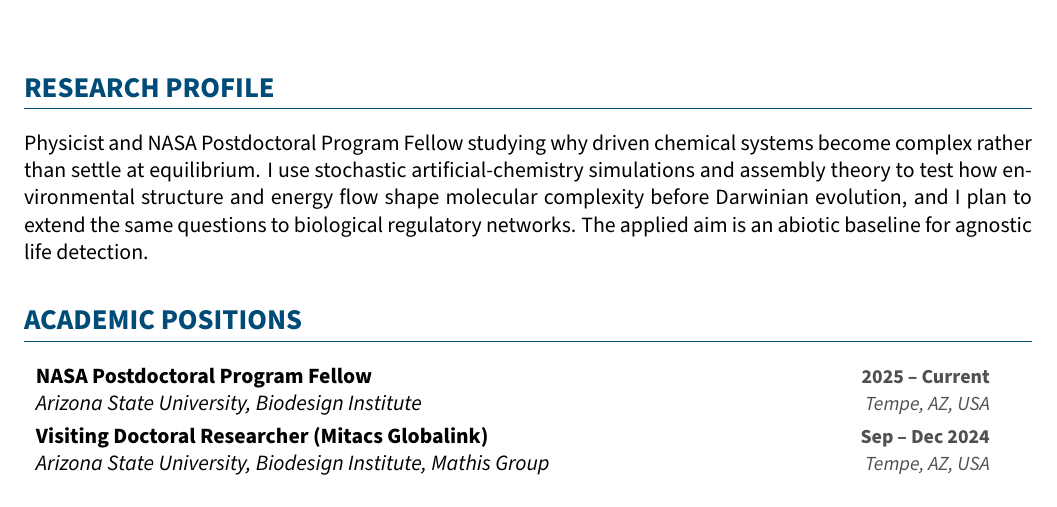
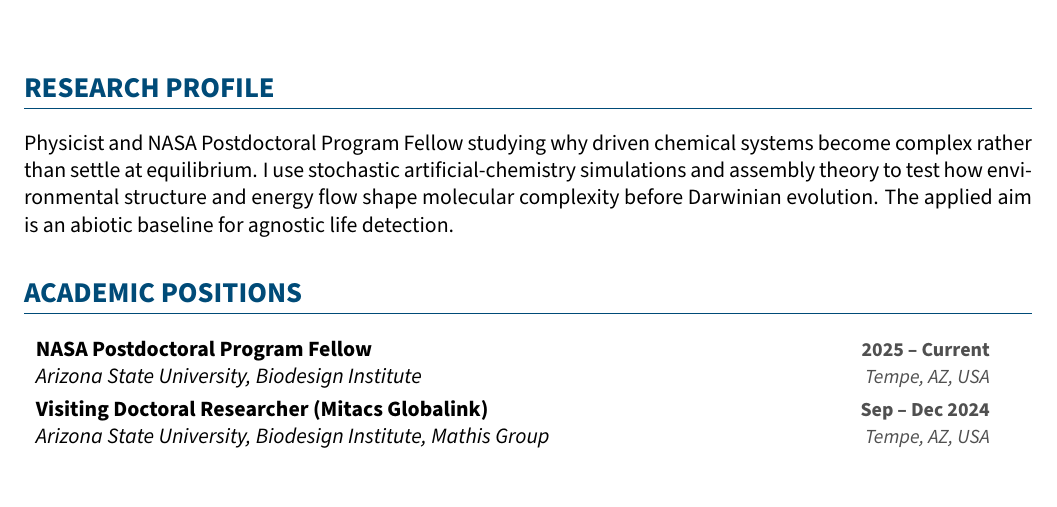
Before and after one commit to champagnealexandre/cv, a LaTeX CV (cv.tex): part of page 1 of 6 before the commit and part of page 1 of 5 after it, cut so that both start at the same text. Compiled offline with pdfLaTeX.

Commit message:
Research profile: regulatory-networks clause cut (his manual read for SFI, 2026-09-28: 'is this necessary in the cv?'); life-detection line kept; 5 pages

```diff
--- a/cv.tex
+++ b/cv.tex
@@ -31,7 +31,7 @@
 %%%%%%%%%%%%%%%%%%%%%%%%%%%%%%%%%%%%%%%%%%%%%%%%%%%%%%%%%%%%%%%%%%%%%%%%%%%%%%%%
 \section{Research Profile}
 Physicist and NASA Postdoctoral Program Fellow studying why driven chemical systems become complex rather than settle at equilibrium.
-I use stochastic artificial-chemistry simulations and assembly theory to test how environmental structure and energy flow shape molecular complexity before Darwinian evolution, and I plan to extend the same questions to biological regulatory networks.
+I use stochastic artificial-chemistry simulations and assembly theory to test how environmental structure and energy flow shape molecular complexity before Darwinian evolution.
 The applied aim is an abiotic baseline for agnostic life detection.
 
 %%%%%%%%%%%%%%%%%%%%%%%%%%%%%%%%%%%%%%%%%%%%%%%%%%%%%%%%%%%%%%%%%%%%%%%%%%%%%%%%
```
Also changed, not shown: cv.pdf.
